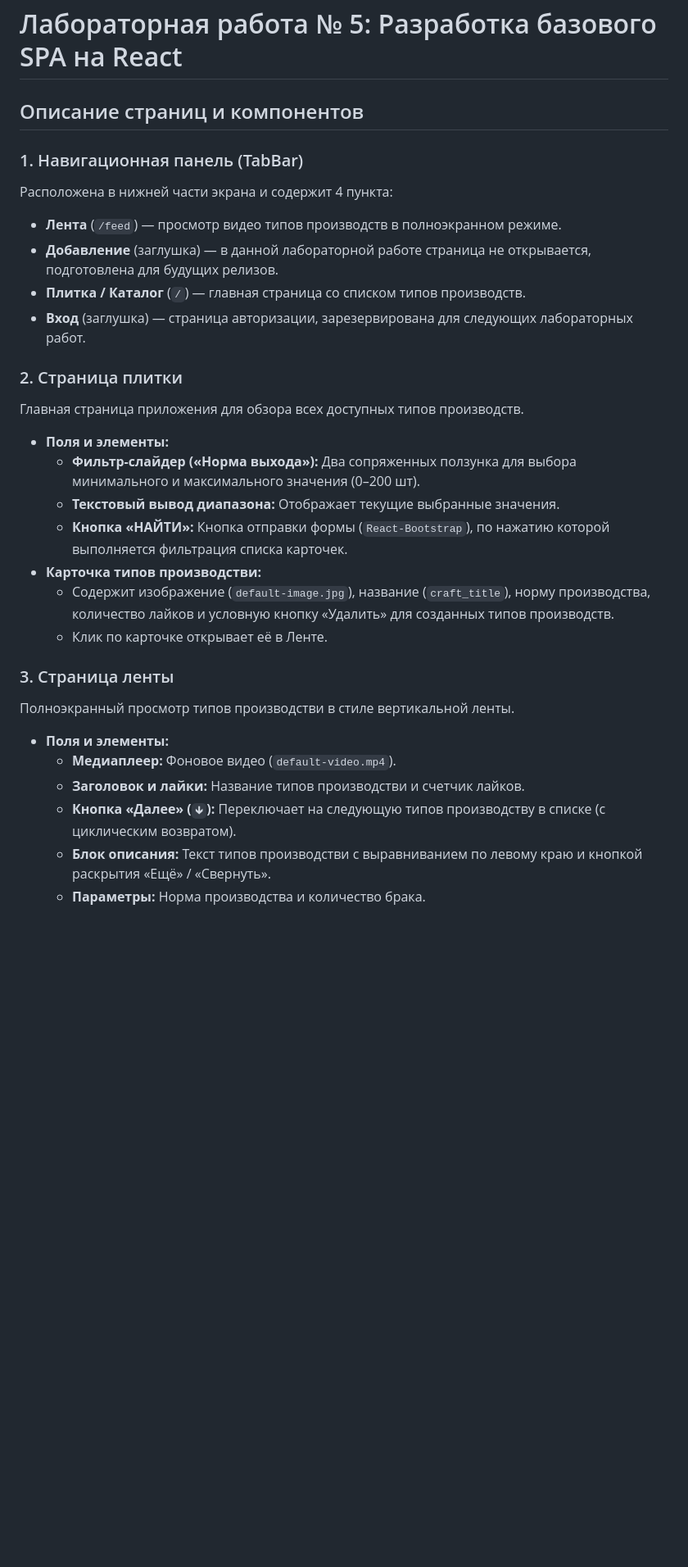
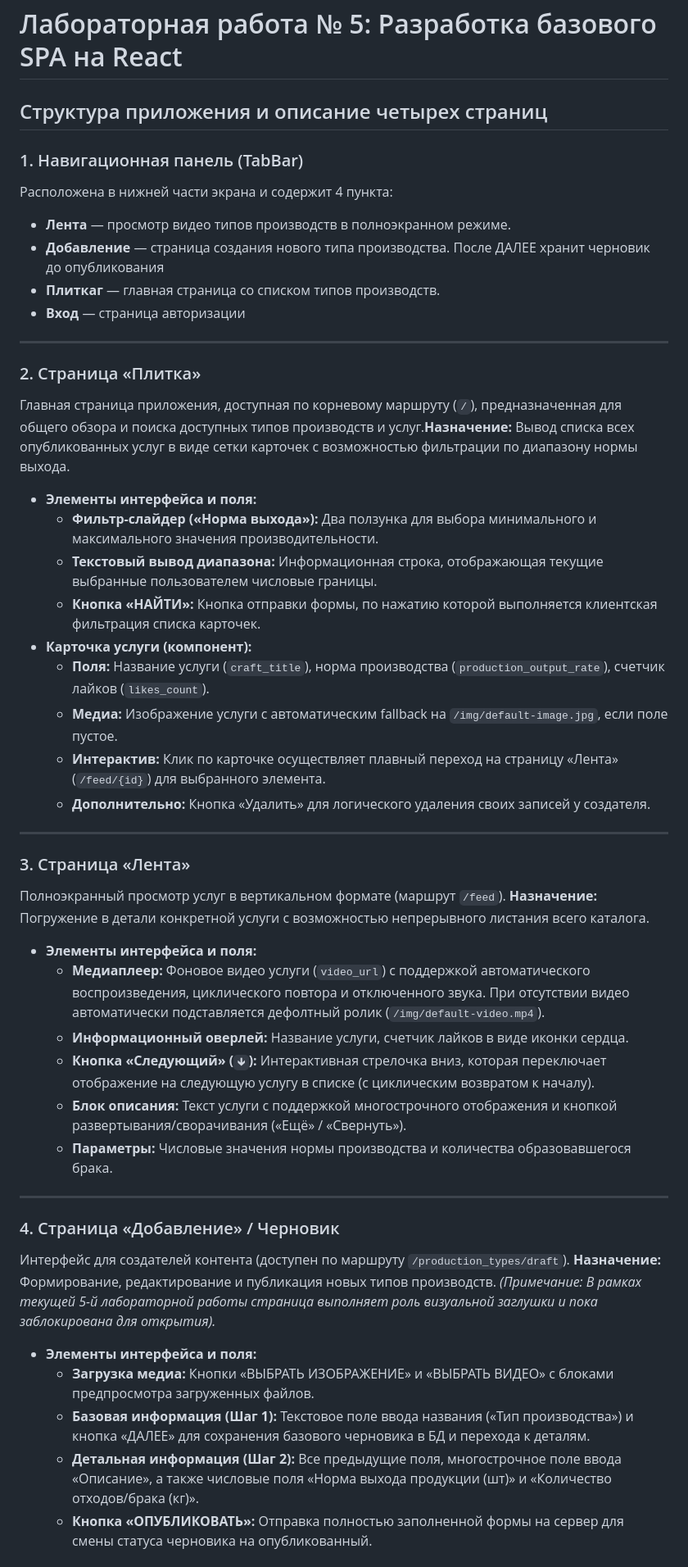
Before and after one commit to OSakharova23/Types_of_productions_frontend, a Markdown page: README.md, the part around one of its changes. Shown at 82% size. GitHub-like rendering; blank space fills up the shorter version.

Commit message:
Добавление в README описания всех 4 страниц

```diff
--- a/README.md
+++ b/README.md
@@ -1,29 +1,45 @@
 # Лабораторная работа № 5: Разработка базового SPA на React
 
-## Описание страниц и компонентов
+## Структура приложения и описание четырех страниц
 
 ### 1. Навигационная панель (TabBar)
 Расположена в нижней части экрана и содержит 4 пункта:
-* **Лента** (`/feed`) — просмотр видео типов производств в полноэкранном режиме.
-* **Добавление** (заглушка) — в данной лабораторной работе страница не открывается, подготовлена для будущих релизов.
-* **Плитка / Каталог** (`/`) — главная страница со списком типов производств.
-* **Вход** (заглушка) — страница авторизации, зарезервирована для следующих лабораторных работ.
+* **Лента** — просмотр видео типов производств в полноэкранном режиме.
+* **Добавление** — страница создания нового типа производства. После ДАЛЕЕ хранит черновик до опубликования
+* **Плиткаг** — главная страница со списком типов производств.
+* **Вход** — страница авторизации
+---
 
-### 2. Страница плитки
-Главная страница приложения для обзора всех доступных типов производств.
-* **Поля и элементы:**
-  * **Фильтр-слайдер («Норма выхода»):** Два сопряженных ползунка для выбора минимального и максимального значения (0–200 шт).
-  * **Текстовый вывод диапазона:** Отображает текущие выбранные значения.
-  * **Кнопка «НАЙТИ»:** Кнопка отправки формы (`React-Bootstrap`), по нажатию которой выполняется фильтрация списка карточек.
-* **Карточка типов производстви:**
-  * Содержит изображение (`default-image.jpg`), название (`craft_title`), норму производства, количество лайков и условную кнопку «Удалить» для созданных типов производств.
-  * Клик по карточке открывает её в Ленте.
+### 2. Страница «Плитка»
+Главная страница приложения, доступная по корневому маршруту (`/`), предназначенная для общего обзора и поиска доступных типов производств и услуг.**Назначение:** Вывод списка всех опубликованных услуг в виде сетки карточек с возможностью фильтрации по диапазону нормы выхода.
+* **Элементы интерфейса и поля:**
+  * **Фильтр-слайдер («Норма выхода»):** Два ползунка для выбора минимального и максимального значения производительности.
+  * **Текстовый вывод диапазона:** Информационная строка, отображающая текущие выбранные пользователем числовые границы.
+  * **Кнопка «НАЙТИ»:** Кнопка отправки формы, по нажатию которой выполняется клиентская фильтрация списка карточек.
+* **Карточка услуги (компонент):**
+  * **Поля:** Название услуги (`craft_title`), норма производства (`production_output_rate`), счетчик лайков (`likes_count`).
+  * **Медиа:** Изображение услуги с автоматическим fallback на `/img/default-image.jpg`, если поле пустое.
+  * **Интерактив:** Клик по карточке осуществляет плавный переход на страницу «Лента» (`/feed/{id}`) для выбранного элемента.
+  * **Дополнительно:** Кнопка «Удалить» для логического удаления своих записей у создателя.
 
-### 3. Страница ленты
-Полноэкранный просмотр типов производстви в стиле вертикальной ленты.
-* **Поля и элементы:**
-  * **Медиаплеер:** Фоновое видео (`default-video.mp4`).
-  * **Заголовок и лайки:** Название типов производстви и счетчик лайков.
-  * **Кнопка «Далее» (`🡳`):** Переключает на следующую типов производству в списке (с циклическим возвратом).
-  * **Блок описания:** Текст типов производстви с выравниванием по левому краю и кнопкой раскрытия «Ещё» / «Свернуть».
-  * **Параметры:** Норма производства и количество брака.
+---
+
+### 3. Страница «Лента»
+Полноэкранный просмотр услуг в вертикальном формате (маршрут `/feed`). **Назначение:** Погружение в детали конкретной услуги с возможностью непрерывного листания всего каталога.
+* **Элементы интерфейса и поля:**
+  * **Медиаплеер:** Фоновое видео услуги (`video_url`) с поддержкой автоматического воспроизведения, циклического повтора и отключенного звука. При отсутствии видео автоматически подставляется дефолтный ролик (`/img/default-video.mp4`).
+  * **Информационный оверлей:** Название услуги, счетчик лайков в виде иконки сердца.
+  * **Кнопка «Следующий» (`🡳`):** Интерактивная стрелочка вниз, которая переключает отображение на следующую услугу в списке (с циклическим возвратом к началу).
+  * **Блок описания:** Текст услуги с поддержкой многострочного отображения и кнопкой развертывания/сворачивания («Ещё» / «Свернуть»).
+  * **Параметры:** Числовые значения нормы производства и количества образовавшегося брака.
+
+---
+
+### 4. Страница «Добавление» / Черновик
+Интерфейс для создателей контента (доступен по маршруту `/production_types/draft`). **Назначение:** Формирование, редактирование и публикация новых типов производств. *(Примечание: В рамках текущей 5-й лабораторной работы страница выполняет роль визуальной заглушки и пока заблокирована для открытия).*
+* **Элементы интерфейса и поля:**
+  * **Загрузка медиа:** Кнопки «ВЫБРАТЬ ИЗОБРАЖЕНИЕ» и «ВЫБРАТЬ ВИДЕО» с блоками предпросмотра загруженных файлов.
+  * **Базовая информация (Шаг 1):** Текстовое поле ввода названия («Тип производства») и кнопка «ДАЛЕЕ» для сохранения базового черновика в БД и перехода к деталям.
+  * **Детальная информация (Шаг 2):** Все предыдущие поля, многострочное поле ввода «Описание», а также числовые поля «Норма выхода продукции (шт)» и «Количество отходов/брака (кг)».
+  * **Кнопка «ОПУБЛИКОВАТЬ»:** Отправка полностью заполненной формы на сервер для смены статуса черновика на опубликованный.
+
```
Also changed, not shown: other parts of README.md (+8 -0 lines).
